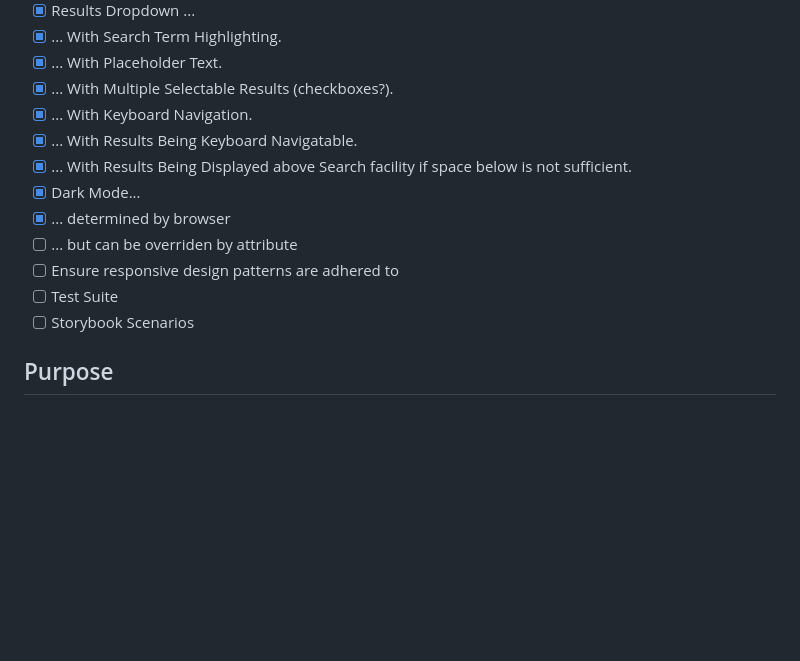
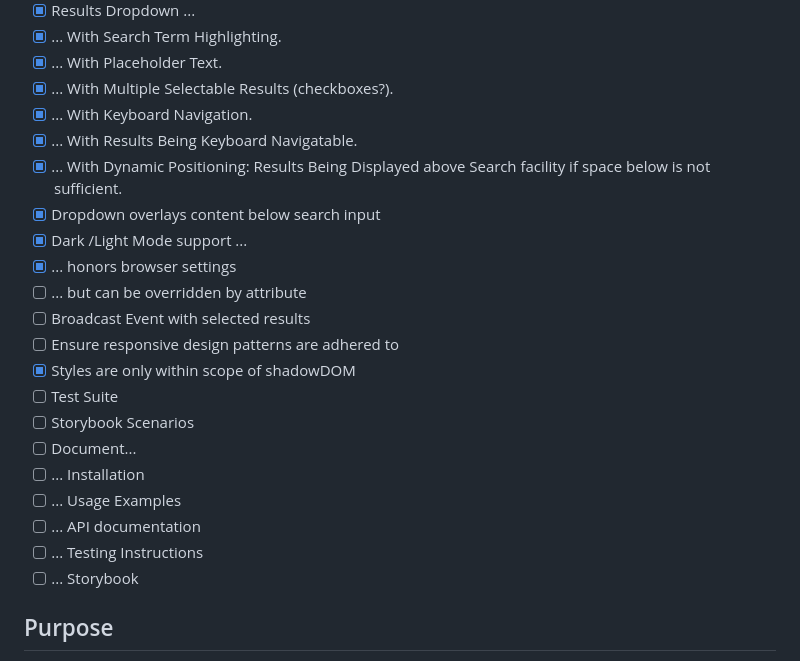
Before and after one commit to ACregan/JuliusBaer-WebComponent-Search, a Markdown page: README.md, the part around the change. Rendered like a GitHub page; blank space fills up the shorter version.

Commit message:
Update Readme to align with spec doc

```diff
--- a/README.md
+++ b/README.md
@@ -11,13 +11,22 @@
 - [x] ... With Multiple Selectable Results (checkboxes?).
 - [x] ... With Keyboard Navigation.
 - [x] ... With Results Being Keyboard Navigatable.
-- [x] ... With Results Being Displayed above Search facility if space below is not sufficient.
-- [x] Dark Mode...
-- [x] ... determined by browser
-- [ ] ... but can be overriden by attribute
+- [x] ... With Dynamic Positioning: Results Being Displayed above Search facility if space below is not sufficient.
+- [x] Dropdown overlays content below search input
+- [x] Dark /Light Mode support ...
+- [x] ... honors browser settings
+- [ ] ... but can be overridden by attribute
+- [ ] Broadcast Event with selected results
 - [ ] Ensure responsive design patterns are adhered to
+- [x] Styles are only within scope of shadowDOM
 - [ ] Test Suite
 - [ ] Storybook Scenarios
+- [ ] Document...
+- [ ] ... Installation
+- [ ] ... Usage Examples
+- [ ] ... API documentation
+- [ ] ... Testing Instructions
+- [ ] ... Storybook
 
 ## Purpose
 
```
